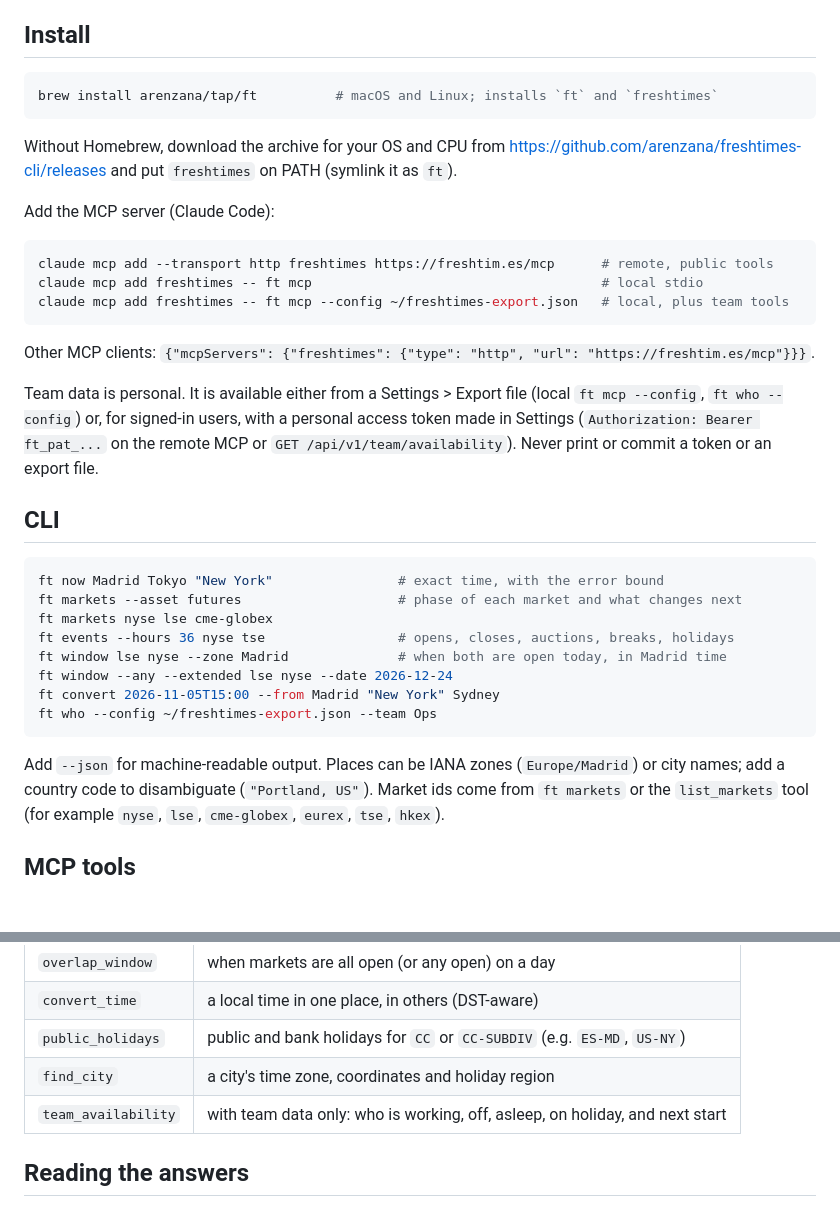
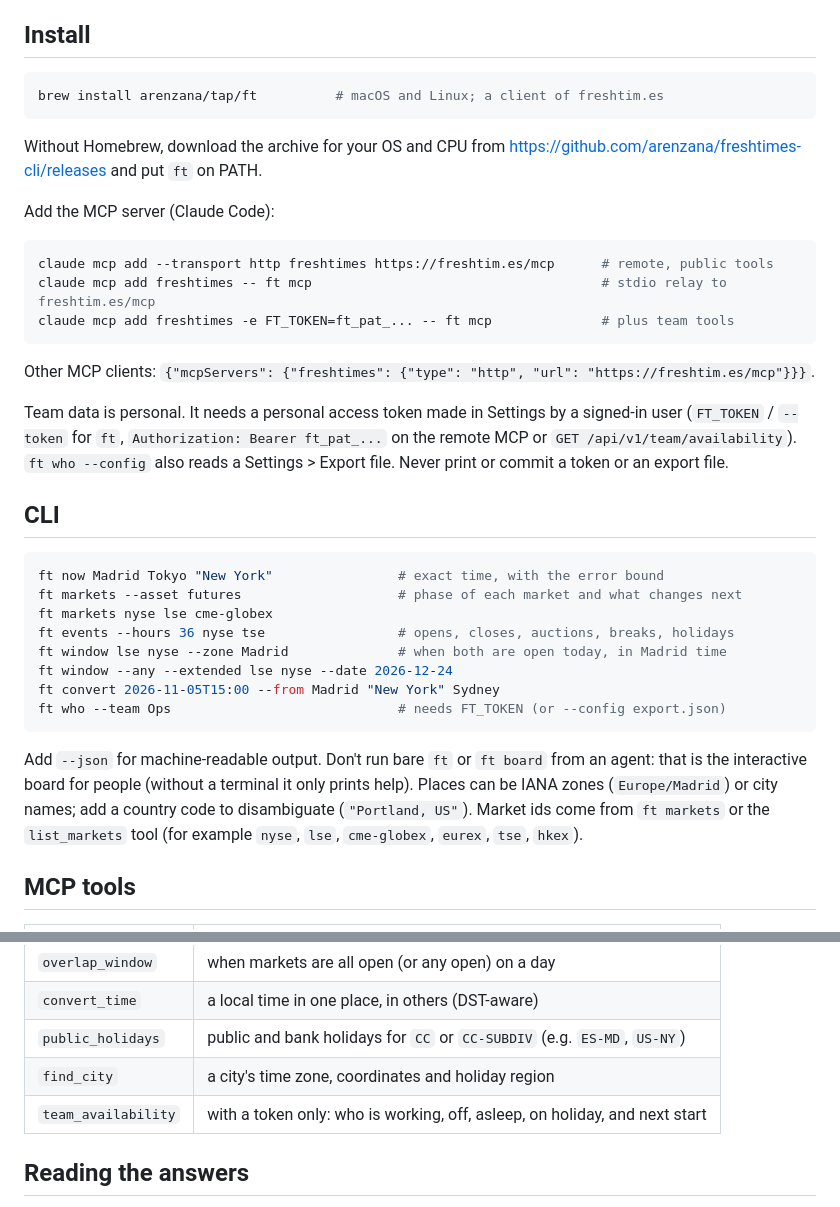
Before and after one commit to arenzana/freshtimes-cli, a Markdown page: skills/freshtimes/SKILL.md, 2 parts joined by grey strips. Drawn GitHub-style; blank space fills up the shorter version.

````diff
--- a/skills/freshtimes/SKILL.md
+++ b/skills/freshtimes/SKILL.md
@@ -22,25 +22,25 @@ reliable clock and your memory of trading hours may be out of date. Ask `ft` (or
 ## Install
 
 ```sh
-brew install arenzana/tap/ft          # macOS and Linux; installs `ft` and `freshtimes`
+brew install arenzana/tap/ft          # macOS and Linux; a client of freshtim.es
 ```
 
 Without Homebrew, download the archive for your OS and CPU from
-https://github.com/arenzana/freshtimes-cli/releases and put `freshtimes` on PATH (symlink it as `ft`).
+https://github.com/arenzana/freshtimes-cli/releases and put `ft` on PATH.
 
 Add the MCP server (Claude Code):
 
 ```sh
 claude mcp add --transport http freshtimes https://freshtim.es/mcp      # remote, public tools
-claude mcp add freshtimes -- ft mcp                                     # local stdio
-claude mcp add freshtimes -- ft mcp --config ~/freshtimes-export.json   # local, plus team tools
+claude mcp add freshtimes -- ft mcp                                     # stdio relay to freshtim.es/mcp
+claude mcp add freshtimes -e FT_TOKEN=ft_pat_... -- ft mcp              # plus team tools
 ```
 
 Other MCP clients: `{"mcpServers": {"freshtimes": {"type": "http", "url": "https://freshtim.es/mcp"}}}`.
 
-Team data is personal. It is available either from a Settings > Export file (local `ft mcp --config`,
-`ft who --config`) or, for signed-in users, with a personal access token made in Settings
-(`Authorization: Bearer ft_pat_...` on the remote MCP or `GET /api/v1/team/availability`).
+Team data is personal. It needs a personal access token made in Settings by a signed-in user
+(`FT_TOKEN` / `--token` for `ft`, `Authorization: Bearer ft_pat_...` on the remote MCP or
+`GET /api/v1/team/availability`). `ft who --config` also reads a Settings > Export file.
 Never print or commit a token or an export file.
 
 ## CLI
@@ -53,10 +53,11 @@ ft events --hours 36 nyse tse                 # opens, closes, auctions, breaks,
 ft window lse nyse --zone Madrid              # when both are open today, in Madrid time
 ft window --any --extended lse nyse --date 2026-12-24
 ft convert 2026-11-05T15:00 --from Madrid "New York" Sydney
-ft who --config ~/freshtimes-export.json --team Ops
+ft who --team Ops                             # needs FT_TOKEN (or --config export.json)
 ```
 
-Add `--json` for machine-readable output. Places can be IANA zones (`Europe/Madrid`) or city names;
+Add `--json` for machine-readable output. Don't run bare `ft` or `ft board` from an agent: that is the
+interactive board for people (without a terminal it only prints help). Places can be IANA zones (`Europe/Madrid`) or city names;
 add a country code to disambiguate (`"Portland, US"`). Market ids come from `ft markets` or the
 `list_markets` tool (for example `nyse`, `lse`, `cme-globex`, `eurex`, `tse`, `hkex`).
 
@@ -72,7 +73,7 @@ add a country code to disambiguate (`"Portland, US"`). Market ids come from `ft
 | `convert_time` | a local time in one place, in others (DST-aware) |
 | `public_holidays` | public and bank holidays for `CC` or `CC-SUBDIV` (e.g. `ES-MD`, `US-NY`) |
 | `find_city` | a city's time zone, coordinates and holiday region |
-| `team_availability` | with team data only: who is working, off, asleep, on holiday, and next start |
+| `team_availability` | with a token only: who is working, off, asleep, on holiday, and next start |
 
 ## Reading the answers
 
````
Also changed, not shown: README.md (+44 -14 lines), docs/board.png (added), docs/markets.png (added), docs/now.png (added).
